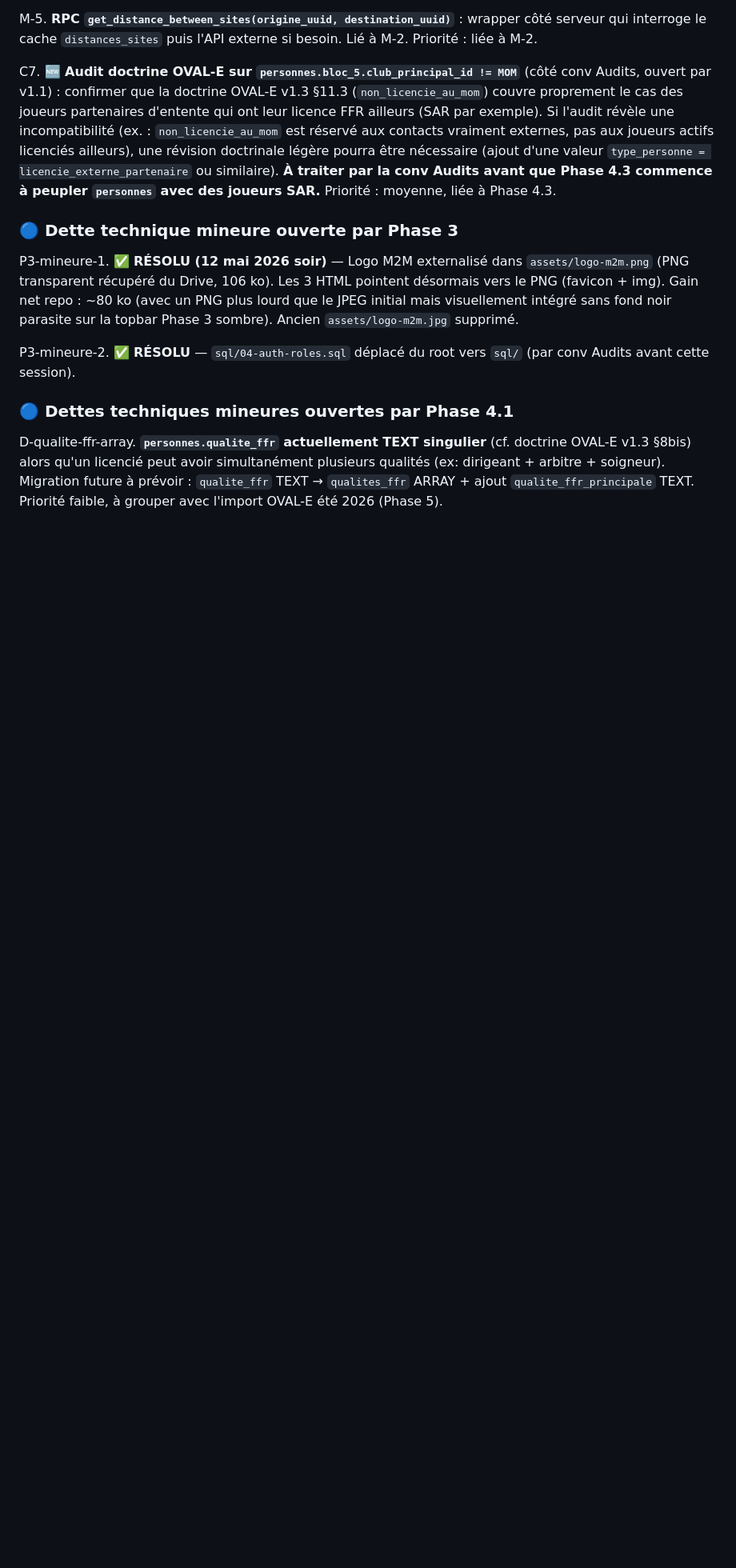
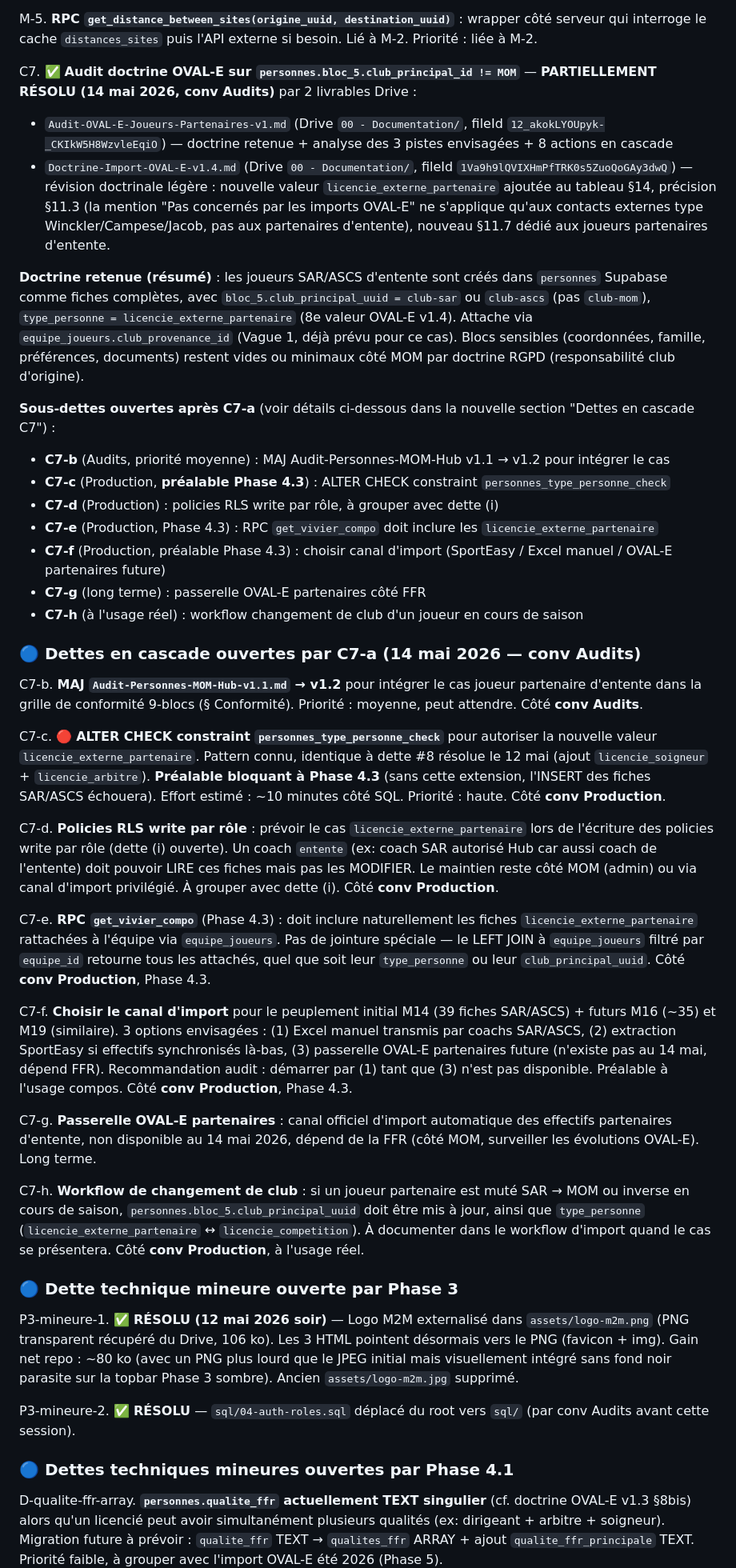
Before and after one commit to Manu-MOM/mom-hub, a Markdown page: STATE.md, the part around one of its changes. Shown at 80% size. Rendered like a GitHub page; blank space fills up the shorter version.

```diff
--- a/STATE.md
+++ b/STATE.md
@@ -319,7 +319,36 @@ M-4. **Onglet paramètres pour édition admin** des référentiels `groupes-joue
 
 M-5. **RPC `get_distance_between_sites(origine_uuid, destination_uuid)`** : wrapper côté serveur qui interroge le cache `distances_sites` puis l'API externe si besoin. Lié à M-2. Priorité : liée à M-2.
 
-C7. **🆕 Audit doctrine OVAL-E sur `personnes.bloc_5.club_principal_id != MOM`** (côté conv Audits, ouvert par v1.1) : confirmer que la doctrine OVAL-E v1.3 §11.3 (`non_licencie_au_mom`) couvre proprement le cas des joueurs partenaires d'entente qui ont leur licence FFR ailleurs (SAR par exemple). Si l'audit révèle une incompatibilité (ex. : `non_licencie_au_mom` est réservé aux contacts vraiment externes, pas aux joueurs actifs licenciés ailleurs), une révision doctrinale légère pourra être nécessaire (ajout d'une valeur `type_personne = licencie_externe_partenaire` ou similaire). **À traiter par la conv Audits avant que Phase 4.3 commence à peupler `personnes` avec des joueurs SAR.** Priorité : moyenne, liée à Phase 4.3.
+C7. ✅ **Audit doctrine OVAL-E sur `personnes.bloc_5.club_principal_id != MOM`** — **PARTIELLEMENT RÉSOLU (14 mai 2026, conv Audits)** par 2 livrables Drive :
+   - `Audit-OVAL-E-Joueurs-Partenaires-v1.md` (Drive `00 - Documentation/`, fileId `12_akokLYOUpyk-_CKIkW5H8WzvleEqiO`) — doctrine retenue + analyse des 3 pistes envisagées + 8 actions en cascade
+   - `Doctrine-Import-OVAL-E-v1.4.md` (Drive `00 - Documentation/`, fileId `1Va9h9lQVIXHmPfTRK0s5ZuoQoGAy3dwQ`) — révision doctrinale légère : nouvelle valeur `licencie_externe_partenaire` ajoutée au tableau §14, précision §11.3 (la mention "Pas concernés par les imports OVAL-E" ne s'applique qu'aux contacts externes type Winckler/Campese/Jacob, pas aux partenaires d'entente), nouveau §11.7 dédié aux joueurs partenaires d'entente.
+
+   **Doctrine retenue (résumé)** : les joueurs SAR/ASCS d'entente sont créés dans `personnes` Supabase comme fiches complètes, avec `bloc_5.club_principal_uuid = club-sar` ou `club-ascs` (pas `club-mom`), `type_personne = licencie_externe_partenaire` (8e valeur OVAL-E v1.4). Attache via `equipe_joueurs.club_provenance_id` (Vague 1, déjà prévu pour ce cas). Blocs sensibles (coordonnées, famille, préférences, documents) restent vides ou minimaux côté MOM par doctrine RGPD (responsabilité club d'origine).
+
+   **Sous-dettes ouvertes après C7-a** (voir détails ci-dessous dans la nouvelle section "Dettes en cascade C7") :
+   - **C7-b** (Audits, priorité moyenne) : MAJ Audit-Personnes-MOM-Hub v1.1 → v1.2 pour intégrer le cas
+   - **C7-c** (Production, **préalable Phase 4.3**) : ALTER CHECK constraint `personnes_type_personne_check`
+   - **C7-d** (Production) : policies RLS write par rôle, à grouper avec dette (i)
+   - **C7-e** (Production, Phase 4.3) : RPC `get_vivier_compo` doit inclure les `licencie_externe_partenaire`
+   - **C7-f** (Production, préalable Phase 4.3) : choisir canal d'import (SportEasy / Excel manuel / OVAL-E partenaires future)
+   - **C7-g** (long terme) : passerelle OVAL-E partenaires côté FFR
+   - **C7-h** (à l'usage réel) : workflow changement de club d'un joueur en cours de saison
+
+### 🔵 Dettes en cascade ouvertes par C7-a (14 mai 2026 — conv Audits)
+
+C7-b. **MAJ `Audit-Personnes-MOM-Hub-v1.1.md` → v1.2** pour intégrer le cas joueur partenaire d'entente dans la grille de conformité 9-blocs (§ Conformité). Priorité : moyenne, peut attendre. Côté **conv Audits**.
+
+C7-c. 🔴 **ALTER CHECK constraint `personnes_type_personne_check`** pour autoriser la nouvelle valeur `licencie_externe_partenaire`. Pattern connu, identique à dette #8 résolue le 12 mai (ajout `licencie_soigneur` + `licencie_arbitre`). **Préalable bloquant à Phase 4.3** (sans cette extension, l'INSERT des fiches SAR/ASCS échouera). Effort estimé : ~10 minutes côté SQL. Priorité : haute. Côté **conv Production**.
+
+C7-d. **Policies RLS write par rôle** : prévoir le cas `licencie_externe_partenaire` lors de l'écriture des policies write par rôle (dette (i) ouverte). Un coach `entente` (ex: coach SAR autorisé Hub car aussi coach de l'entente) doit pouvoir LIRE ces fiches mais pas les MODIFIER. Le maintien reste côté MOM (admin) ou via canal d'import privilégié. À grouper avec dette (i). Côté **conv Production**.
+
+C7-e. **RPC `get_vivier_compo`** (Phase 4.3) : doit inclure naturellement les fiches `licencie_externe_partenaire` rattachées à l'équipe via `equipe_joueurs`. Pas de jointure spéciale — le LEFT JOIN à `equipe_joueurs` filtré par `equipe_id` retourne tous les attachés, quel que soit leur `type_personne` ou leur `club_principal_uuid`. Côté **conv Production**, Phase 4.3.
+
+C7-f. **Choisir le canal d'import** pour le peuplement initial M14 (39 fiches SAR/ASCS) + futurs M16 (~35) et M19 (similaire). 3 options envisagées : (1) Excel manuel transmis par coachs SAR/ASCS, (2) extraction SportEasy si effectifs synchronisés là-bas, (3) passerelle OVAL-E partenaires future (n'existe pas au 14 mai, dépend FFR). Recommandation audit : démarrer par (1) tant que (3) n'est pas disponible. Préalable à l'usage compos. Côté **conv Production**, Phase 4.3.
+
+C7-g. **Passerelle OVAL-E partenaires** : canal officiel d'import automatique des effectifs partenaires d'entente, non disponible au 14 mai 2026, dépend de la FFR (côté MOM, surveiller les évolutions OVAL-E). Long terme.
+
+C7-h. **Workflow de changement de club** : si un joueur partenaire est muté SAR → MOM ou inverse en cours de saison, `personnes.bloc_5.club_principal_uuid` doit être mis à jour, ainsi que `type_personne` (`licencie_externe_partenaire` ↔ `licencie_competition`). À documenter dans le workflow d'import quand le cas se présentera. Côté **conv Production**, à l'usage réel.
 
 ### 🔵 Dette technique mineure ouverte par Phase 3
 
```
Also changed, not shown: other parts of STATE.md (+15 -6 lines).
